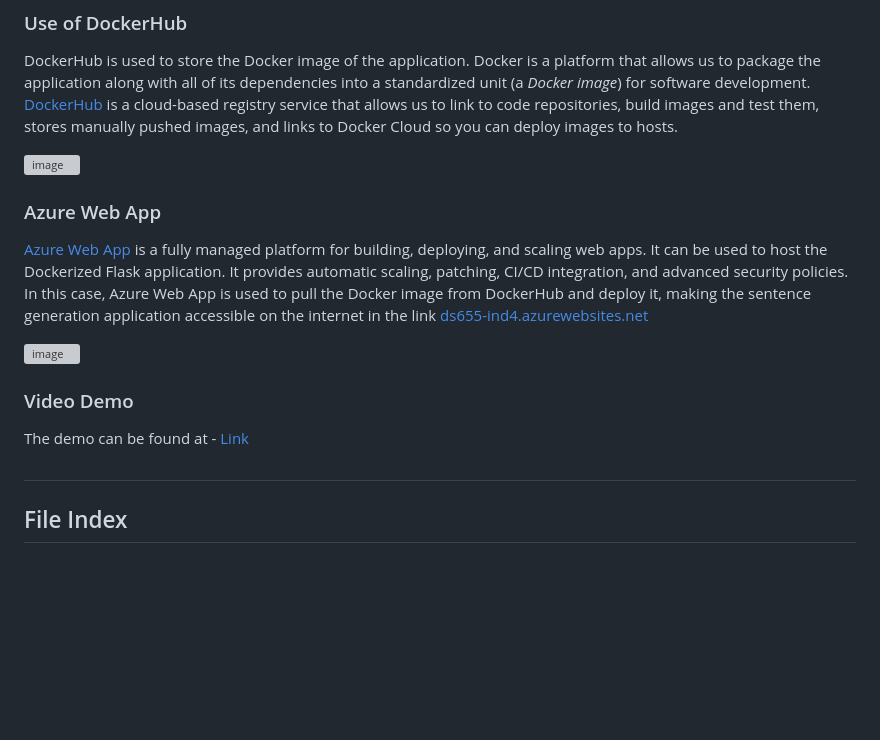
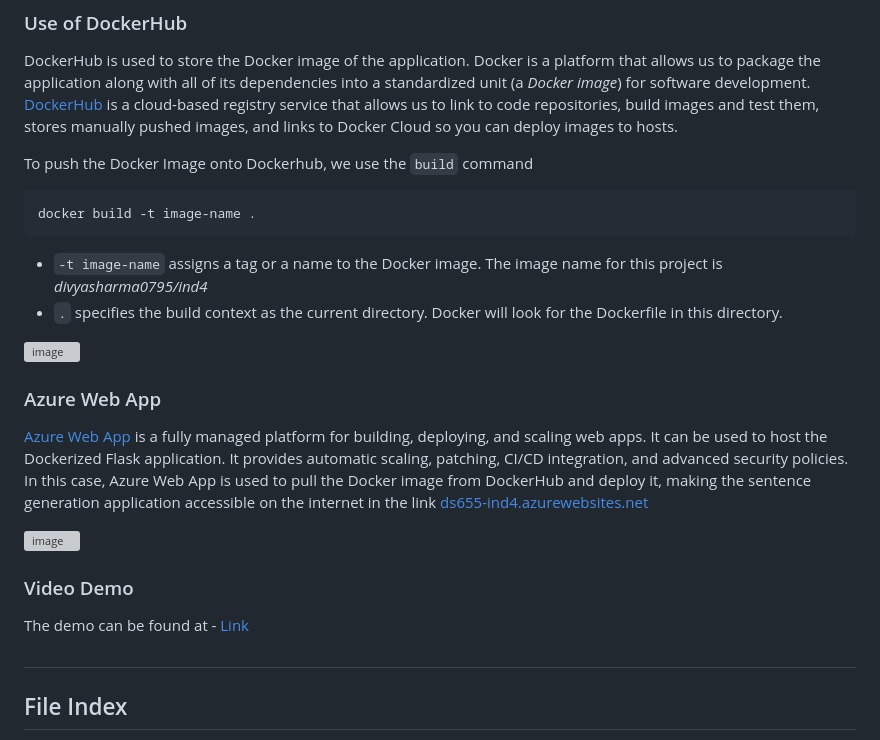
Before and after one commit to nogibjj/DukeIDS706_ds655_IndividualProject04, a Markdown page: README.md, the part around the change printed below. Drawn GitHub-style; blank space fills up the shorter version; grey boxes are pictures that could not be loaded.

````diff
--- a/README.md
+++ b/README.md
@@ -59,7 +59,16 @@ The Flask application serves as the backend for the web application. It exposes
 ### Use of DockerHub
 DockerHub is used to store the Docker image of the application. Docker is a platform that allows us to package the application along with all of its dependencies into a standardized unit (a _Docker image_) for software development. [DockerHub](https://hub.docker.com/) is a cloud-based registry service that allows us to link to code repositories, build images and test them, stores manually pushed images, and links to Docker Cloud so you can deploy images to hosts.
 
-![image](https://github.com/nogibjj/DukeIDS706_ds655_IndividualProject04/assets/143483773/7ede9da5-b61c-497a-a81d-95354191cc71)
+To push the Docker Image onto Dockerhub, we use the `build` command
+
+```console
+docker build -t image-name .
+```
+-    `-t image-name` assigns a tag or a name to the Docker image. The image name for this project is *divyasharma0795/ind4*
+-    `.` specifies the build context as the current directory. Docker will look for the Dockerfile in this directory.
+
+
+![image](https://github.com/nogibjj/DukeIDS706_ds655_IndividualProject04/assets/143483773/a65ed8d6-e051-4881-b7c8-3eecbdb6ebd4)
 
 ### Azure Web App
 [Azure Web App](https://azure.microsoft.com/en-us/products/app-service/web) is a fully managed platform for building, deploying, and scaling web apps. It can be used to host the Dockerized Flask application. It provides automatic scaling, patching, CI/CD integration, and advanced security policies. In this case, Azure Web App is used to pull the Docker image from DockerHub and deploy it, making the sentence generation application accessible on the internet in the link [ds655-ind4.azurewebsites.net](https://ds655-ind4.azurewebsites.net/)
````
Also changed, not shown: other parts of README.md (+1 -1 lines).
